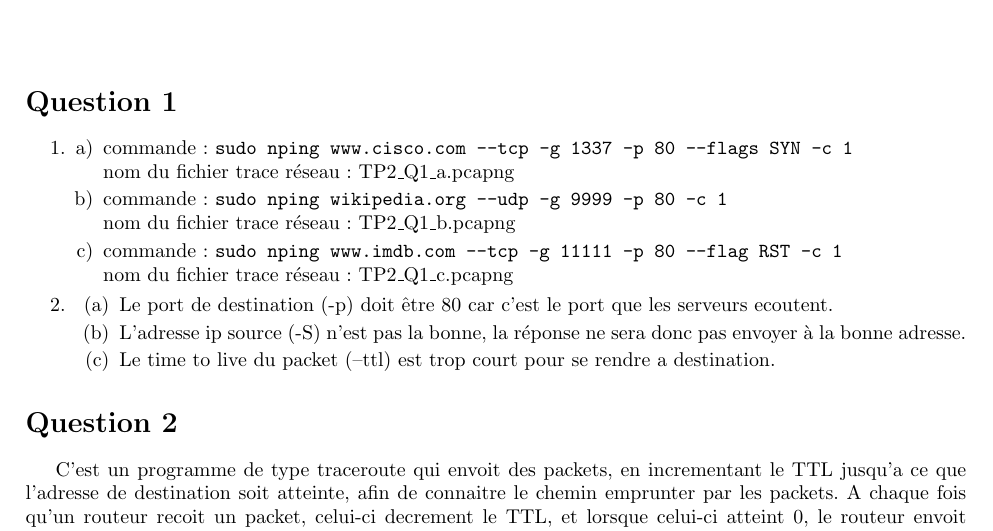
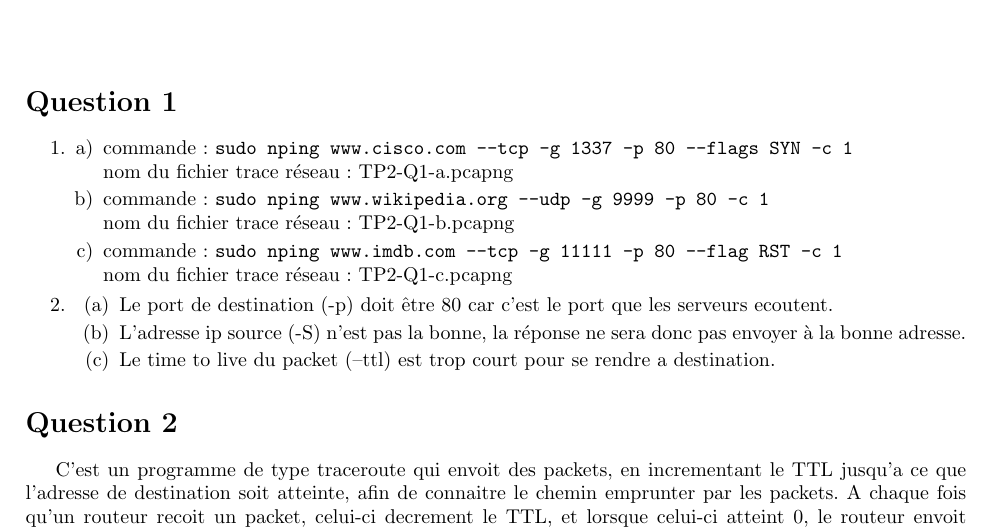
Before and after one commit to jean-airoldie/glo_2000, a LaTeX document (tp2/TP2-111157100.tex, which reads tp2/tex/tp2.tex): part of page 2 of 3, cut so that both start at the same text. Compiled offline with pdfLaTeX.

Commit message:
updated shit

```diff
--- a/tp2/tex/tp2.tex
+++ b/tp2/tex/tp2.tex
@@ -5,13 +5,13 @@
 	\begin{enumerate}[a)]
 		\item
 			commande : \verb!sudo nping www.cisco.com --tcp -g 1337 -p 80 --flags SYN -c 1!\\
-			nom du fichier trace réseau : TP2\_Q1\_a.pcapng
+			nom du fichier trace réseau : TP2-Q1-a.pcapng
 		\item
-			commande : \verb!sudo nping wikipedia.org --udp -g 9999 -p 80 -c 1!\\
-			nom du fichier trace réseau : TP2\_Q1\_b.pcapng
+			commande : \verb!sudo nping www.wikipedia.org --udp -g 9999 -p 80 -c 1!\\
+			nom du fichier trace réseau : TP2-Q1-b.pcapng
 		\item
 			commande : \verb!sudo nping www.imdb.com --tcp -g 11111 -p 80 --flag RST -c 1!\\
-			nom du fichier trace réseau : TP2\_Q1\_c.pcapng
+			nom du fichier trace réseau : TP2-Q1-c.pcapng
 	\end{enumerate}
 	\item
 		\begin{enumerate}
```
Also changed, not shown: tp2/TP2-111157100.pdf, 6 other files.
